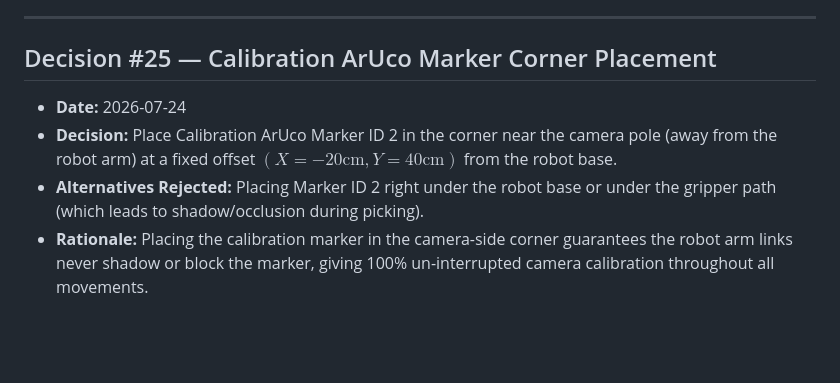
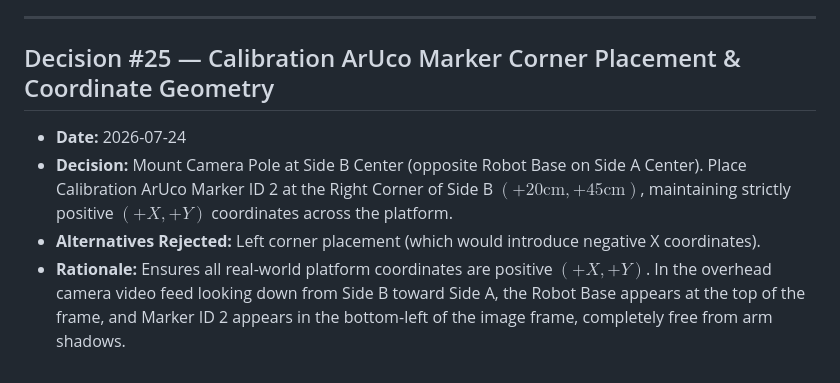
Before and after one commit to SohamBhavsar24/vision-autonomous-robotic-arm, a Markdown page: decisions.md, the part around the change. GitHub-like rendering; blank space fills up the shorter version.

Commit message:
Update Decision #25 with exact centered camera pole and right-corner positive coordinate geometry

```diff
--- a/decisions.md
+++ b/decisions.md
@@ -134,8 +134,8 @@
 
 ---
 
-## Decision #25 — Calibration ArUco Marker Corner Placement
+## Decision #25 — Calibration ArUco Marker Corner Placement & Coordinate Geometry
 - **Date:** 2026-07-24
-- **Decision:** Place Calibration ArUco Marker ID 2 in the corner near the camera pole (away from the robot arm) at a fixed offset $(X = -20\text{cm}, Y = 40\text{cm})$ from the robot base.
-- **Alternatives Rejected:** Placing Marker ID 2 right under the robot base or under the gripper path (which leads to shadow/occlusion during picking).
-- **Rationale:** Placing the calibration marker in the camera-side corner guarantees the robot arm links never shadow or block the marker, giving 100% un-interrupted camera calibration throughout all movements.
+- **Decision:** Mount Camera Pole at Side B Center (opposite Robot Base on Side A Center). Place Calibration ArUco Marker ID 2 at the Right Corner of Side B $(+20\text{cm}, +45\text{cm})$, maintaining strictly positive $(+X, +Y)$ coordinates across the platform.
+- **Alternatives Rejected:** Left corner placement (which would introduce negative X coordinates).
+- **Rationale:** Ensures all real-world platform coordinates are positive $(+X, +Y)$. In the overhead camera video feed looking down from Side B toward Side A, the Robot Base appears at the top of the frame, and Marker ID 2 appears in the bottom-left of the image frame, completely free from arm shadows.
```
